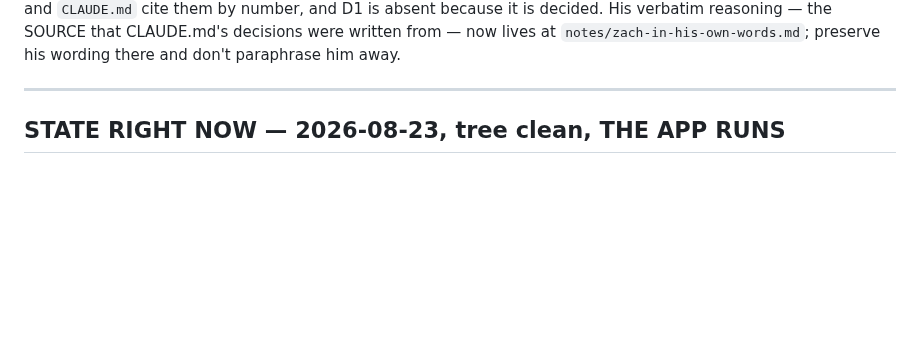
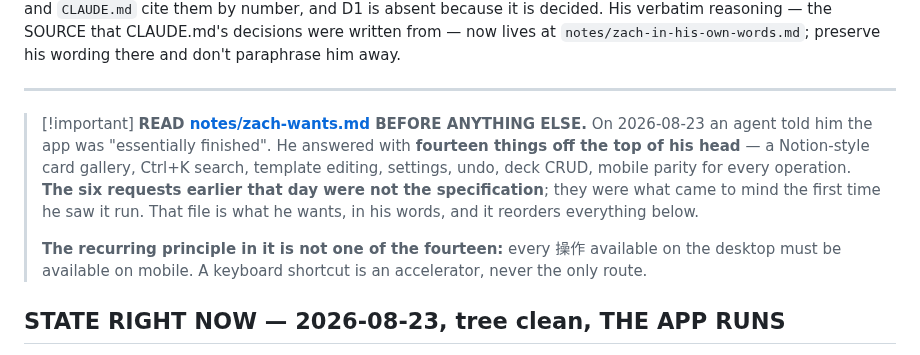
Before and after one commit to wmCmo/hashigo, a Markdown page: NEXT.md, the part around the change. GitHub-like rendering; blank space fills up the shorter version.

```diff
--- a/NEXT.md
+++ b/NEXT.md
@@ -22,6 +22,18 @@ reasoning — the SOURCE that CLAUDE.md's decisions were written from — now li
 `notes/zach-in-his-own-words.md`; preserve his wording there and don't paraphrase him away.
 
 ---
+
+> [!important] **READ [notes/zach-wants.md](notes/zach-wants.md) BEFORE ANYTHING ELSE.**
+> On 2026-08-23 an agent told him the app was "essentially finished". He answered with
+> **fourteen things off the top of his head** — a Notion-style card gallery, Ctrl+K
+> search, template editing, settings, undo, deck CRUD, mobile parity for every
+> operation. **The six requests earlier that day were not the specification**; they were
+> what came to mind the first time he saw it run. That file is what he wants, in his
+> words, and it reorders everything below.
+>
+> **The recurring principle in it is not one of the fourteen:** every 操作 available on
+> the desktop must be available on mobile. A keyboard shortcut is an accelerator, never
+> the only route.
 
 ## STATE RIGHT NOW — 2026-08-23, tree clean, THE APP RUNS
 
```
Also changed, not shown: notes/zach-in-his-own-words.md (+14 -0 lines), notes/zach-wants.md (added, +91 -0 lines).
